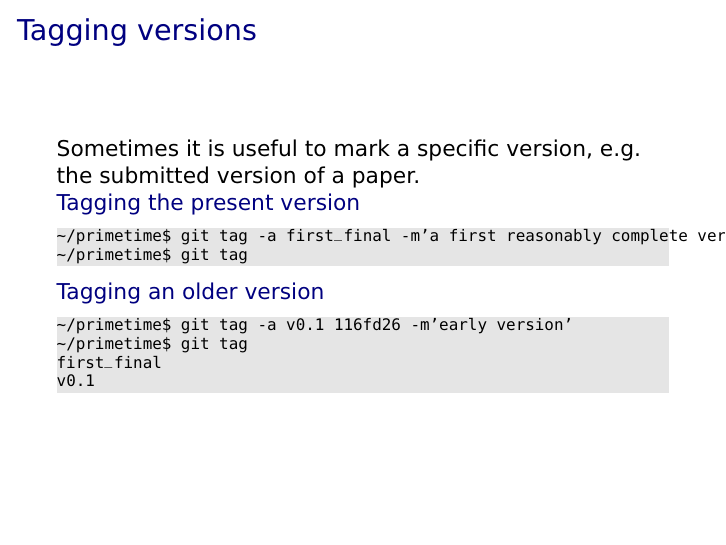
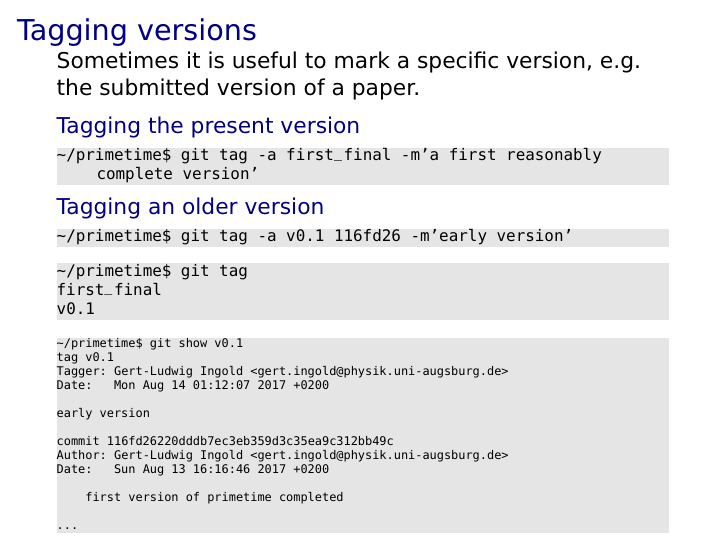
Before and after one commit to gertingold/euroscipy-git-tutorial, LaTeX slides (presentation.tex): page 37 of 37. Compiled offline with XeLaTeX.

Commit message:
explanation of tagging added

```diff
--- a/presentation.tex
+++ b/presentation.tex
@@ -740,19 +740,39 @@ Switched to a new branch 'experimental'
 \begin{frame}[fragile]{Tagging versions}
  Sometimes it is useful to mark a specific version, e.g. the submitted version of a paper.
 
+ \vspace{0.2truecm}
  \structure{Tagging the present version}
- \begin{lstlisting}
+ \begin{lstlisting}[breaklines=true]
 ~/primetime$ git tag -a first_final -m'a first reasonably complete version'
-~/primetime$ git tag
  \end{lstlisting}
 
  \structure{Tagging an older version}
  \begin{lstlisting}
 ~/primetime$ git tag -a v0.1 116fd26 -m'early version'
+ \end{lstlisting}
+
+ \begin{lstlisting}
 ~/primetime$ git tag
 first_final
 v0.1
  \end{lstlisting}
+
+ \begin{lstlisting}[basicstyle={\ttfamily\tiny}]
+~/primetime$ git show v0.1
+tag v0.1
+Tagger: Gert-Ludwig Ingold <gert.ingold@physik.uni-augsburg.de>
+Date:   Mon Aug 14 01:12:07 2017 +0200
+
+early version
+
+commit 116fd26220dddb7ec3eb359d3c35ea9c312bb49c
+Author: Gert-Ludwig Ingold <gert.ingold@physik.uni-augsburg.de>
+Date:   Sun Aug 13 16:16:46 2017 +0200
+
+    first version of primetime completed
+
+...
+ \end{lstlisting}
 \end{frame}
 
 \end{document}
```
